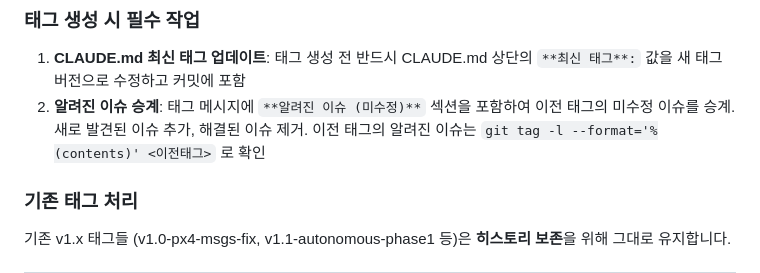
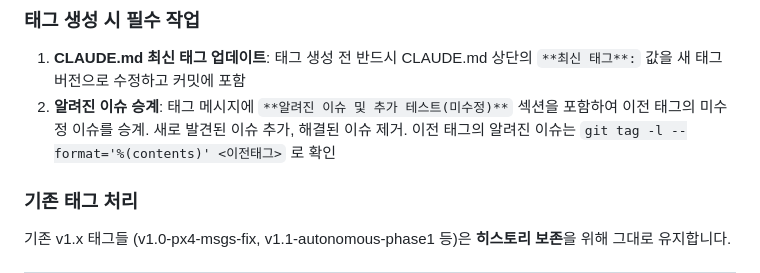
Before and after one commit to kiy0518/humiro_fire_suppression, a Markdown page: CLAUDE.md, the part around the change. Rendered like a GitHub page.

Commit message:
CLAUDE.md: 알려진 이슈 섹션명 변경 (알려진 이슈 및 추가 테스트)
Co-Authored-By: Claude Opus 4.6 <noreply@anthropic.com>

```diff
--- a/CLAUDE.md
+++ b/CLAUDE.md
@@ -257,7 +257,7 @@ git push origin v0.x.x
 ### 태그 생성 시 필수 작업
 
 1. **CLAUDE.md 최신 태그 업데이트**: 태그 생성 전 반드시 CLAUDE.md 상단의 `**최신 태그**:` 값을 새 태그 버전으로 수정하고 커밋에 포함
-2. **알려진 이슈 승계**: 태그 메시지에 `**알려진 이슈 (미수정)**` 섹션을 포함하여 이전 태그의 미수정 이슈를 승계. 새로 발견된 이슈 추가, 해결된 이슈 제거. 이전 태그의 알려진 이슈는 `git tag -l --format='%(contents)' <이전태그>` 로 확인
+2. **알려진 이슈 승계**: 태그 메시지에 `**알려진 이슈 및 추가 테스트(미수정)**` 섹션을 포함하여 이전 태그의 미수정 이슈를 승계. 새로 발견된 이슈 추가, 해결된 이슈 제거. 이전 태그의 알려진 이슈는 `git tag -l --format='%(contents)' <이전태그>` 로 확인
 
 ### 기존 태그 처리
 
```
